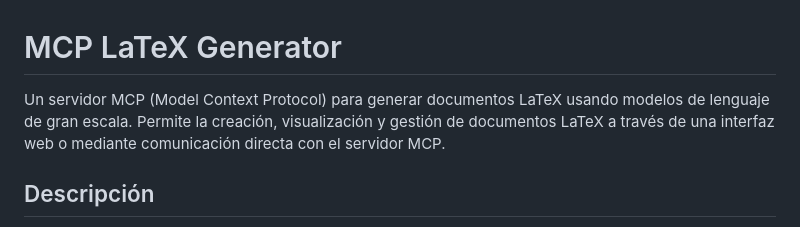
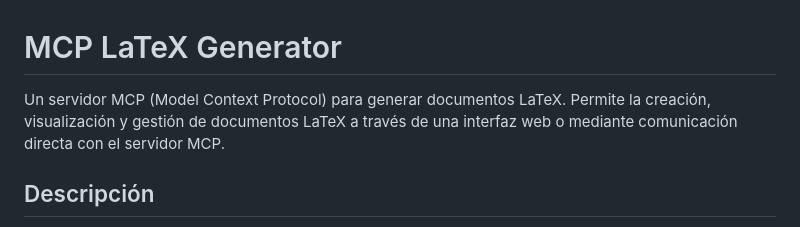
Before and after one commit to CarlosMaroRuiz/MCP_LATEX_BASIC, a Markdown page: readme.md, the part around the change. GitHub-like rendering.

```diff
--- a/readme.md
+++ b/readme.md
@@ -1,6 +1,6 @@
 # MCP LaTeX Generator
 
-Un servidor MCP (Model Context Protocol) para generar documentos LaTeX usando modelos de lenguaje de gran escala. Permite la creación, visualización y gestión de documentos LaTeX a través de una interfaz web o mediante comunicación directa con el servidor MCP.
+Un servidor MCP (Model Context Protocol) para generar documentos LaTeX. Permite la creación, visualización y gestión de documentos LaTeX a través de una interfaz web o mediante comunicación directa con el servidor MCP.
 
 ## Descripción
 
```
